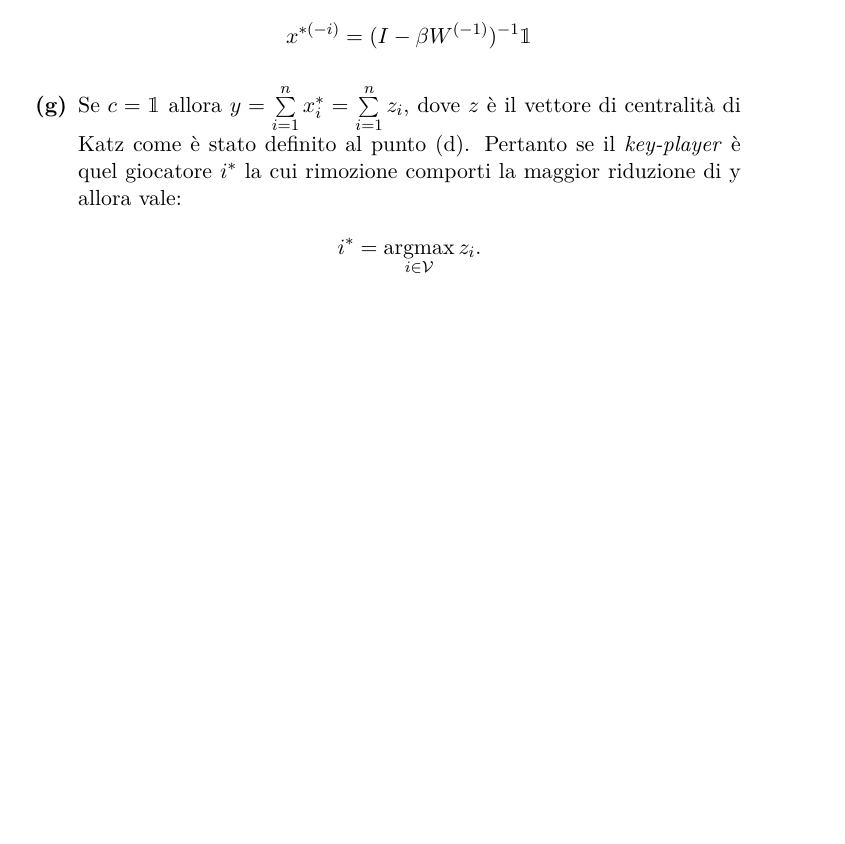
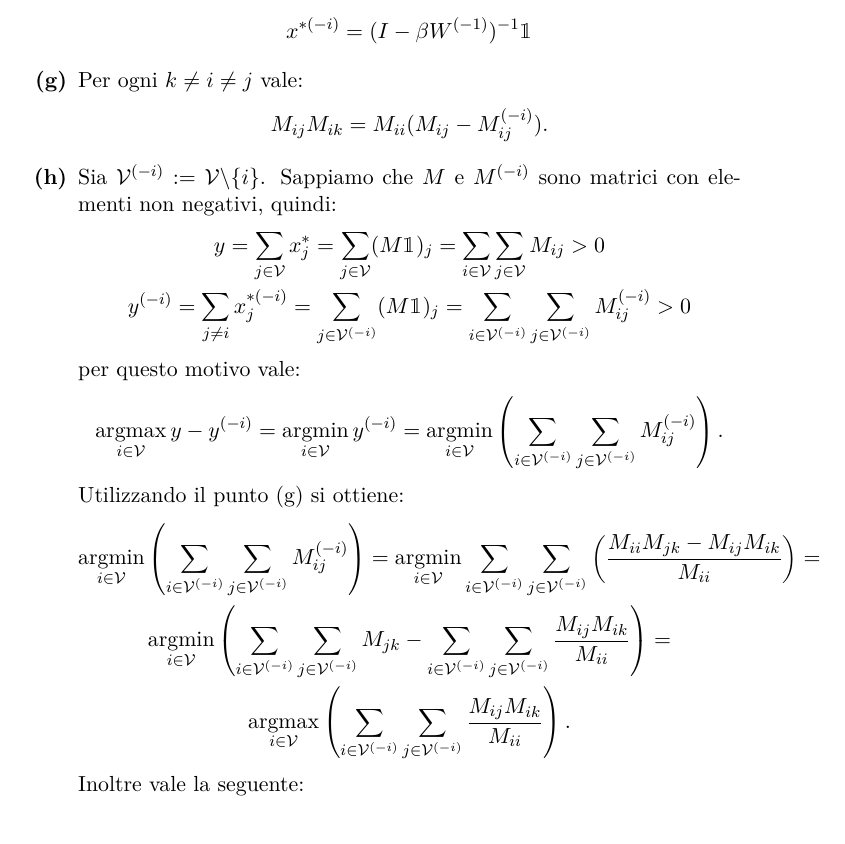
Before and after one commit to giulio524/Dym_Net_HW3, a LaTeX problem sheet (HW_3.tex): part of page 8 of 8, cut so that both start at the same text. Compiled offline with pdfLaTeX.

Commit message:
iniziato punto h

```diff
--- a/HW_3.tex
+++ b/HW_3.tex
@@ -24,6 +24,8 @@
 \usepackage{subcaption}
 \usepackage{amsmath}
 \DeclareMathOperator*{\argmax}{argmax}
+\DeclareMathOperator*{\argmin}{argmin}
+
 
 \begin{document}
 \maketitle
@@ -278,11 +280,29 @@ con \(i \in \mathcal{V} \), \(\beta \geq 0\) e \(c \in \mathbb{R}^{\mathcal{V}}\
     x^{*(-i)}  = (I-\beta W^{(-1)})^{-1} \mathbbm{1}
   \end{gather*}
 
-  \questionpart %---------------------------------------------------------
-  Se \(c = \mathbbm{1}\) allora \(y =  \sum \limits_{i=1}^{n} x_i^* =  \sum \limits_{i=1}^{n} z_i\), dove \(z\) è il vettore di centralità di Katz come è stato definito al punto (d). Pertanto se il \textit{key-player} è quel giocatore \(i^*\) la cui rimozione comporti la maggior riduzione di y allora vale:
+  \questionpart
+  Per ogni \(k \neq i \neq j\) vale:
   \begin{gather*}
-    i^* = \argmax \limits_{i \in \mathcal{V}} z_i.
+    M_{ij}M_{ik} = M_{ii}(M_{ij}-M_{ij}^{(-i)}).
   \end{gather*}
+  \questionpart%---------------------------------------------------------
+  Sia \(\mathcal{V}^{(-i)} := \mathcal{V}\backslash \{i\}\). Sappiamo che \(M\) e \(M^{(-i)}\) sono matrici con elementi non negativi, quindi:
+  \begin{gather*}
+    y = \sum \limits_{j \in \mathcal{V}} x_j^* = \sum \limits_{j \in \mathcal{V}} (M\mathbbm{1})_j = \sum \limits_{i \in \mathcal{ V}} \sum \limits_{j \in \mathcal{ V}} M_{ij} > 0
+    \\  y^{(-i)} = \sum \limits_{j \neq i} x_j^{*(-i)} = \sum \limits_{j \in \mathcal{V}^{(-i)}} (M\mathbbm{1})_j = \sum \limits_{i \in \mathcal{ V}^{(-i)}} \sum \limits_{j \in \mathcal{ V}^{(-i)}} M^{(-i)}_{ij} > 0
+  \end{gather*}
+  per questo motivo vale:
+  \begin{gather*}
+    \argmax \limits_{i \in \mathcal{V}} y - y^{(-i)} = \argmin \limits_{i \in \mathcal{V}} y^{(-i)} =
+    \argmin \limits_{i \in \mathcal{V}}\left( \sum \limits_{i \in \mathcal{ V}^{(-i)}} \sum \limits_{j \in \mathcal{ V}^{(-i)}} M^{(-i)}_{ij}  \right).
+  \end{gather*}
+  Utilizzando il punto (g) si ottiene:
+  \begin{gather*}
+    \argmin \limits_{i \in \mathcal{V}}\left( \sum \limits_{i \in \mathcal{ V}^{(-i)}} \sum \limits_{j \in \mathcal{ V}^{(-i)}} M^{(-i)}_{ij}  \right) = \argmin \limits_{i \in \mathcal{V}}\sum \limits_{i \in \mathcal{ V}^{(-i)}} \sum \limits_{j \in \mathcal{ V}^{(-i)}} \left(\frac{M_{ii}M_{jk}-M_{ij}M_{ik}}{M_{ii}}\right) = \\
+    \argmin \limits_{i \in \mathcal{V}} \left(\sum \limits_{i \in \mathcal{ V}^{(-i)}} \sum \limits_{j \in \mathcal{ V}^{(-i)}} M_{jk}- \sum \limits_{i \in \mathcal{ V}^{(-i)}} \sum \limits_{j \in \mathcal{ V}^{(-i)}} \frac{M_{ij}M_{ik}}{M_{ii}} \right) = \\
+    \argmax \limits_{i \in \mathcal{V}} \left(\sum \limits_{i \in \mathcal{ V}^{(-i)}} \sum \limits_{j \in \mathcal{ V}^{(-i)}} \frac{M_{ij}M_{ik}}{M_{ii}} \right).
+  \end{gather*}
+  Inoltre vale la seguente:
 
 \end{alphaparts}
 \end{document}
```
Also changed, not shown: HW_3.pdf, 3 other files.
